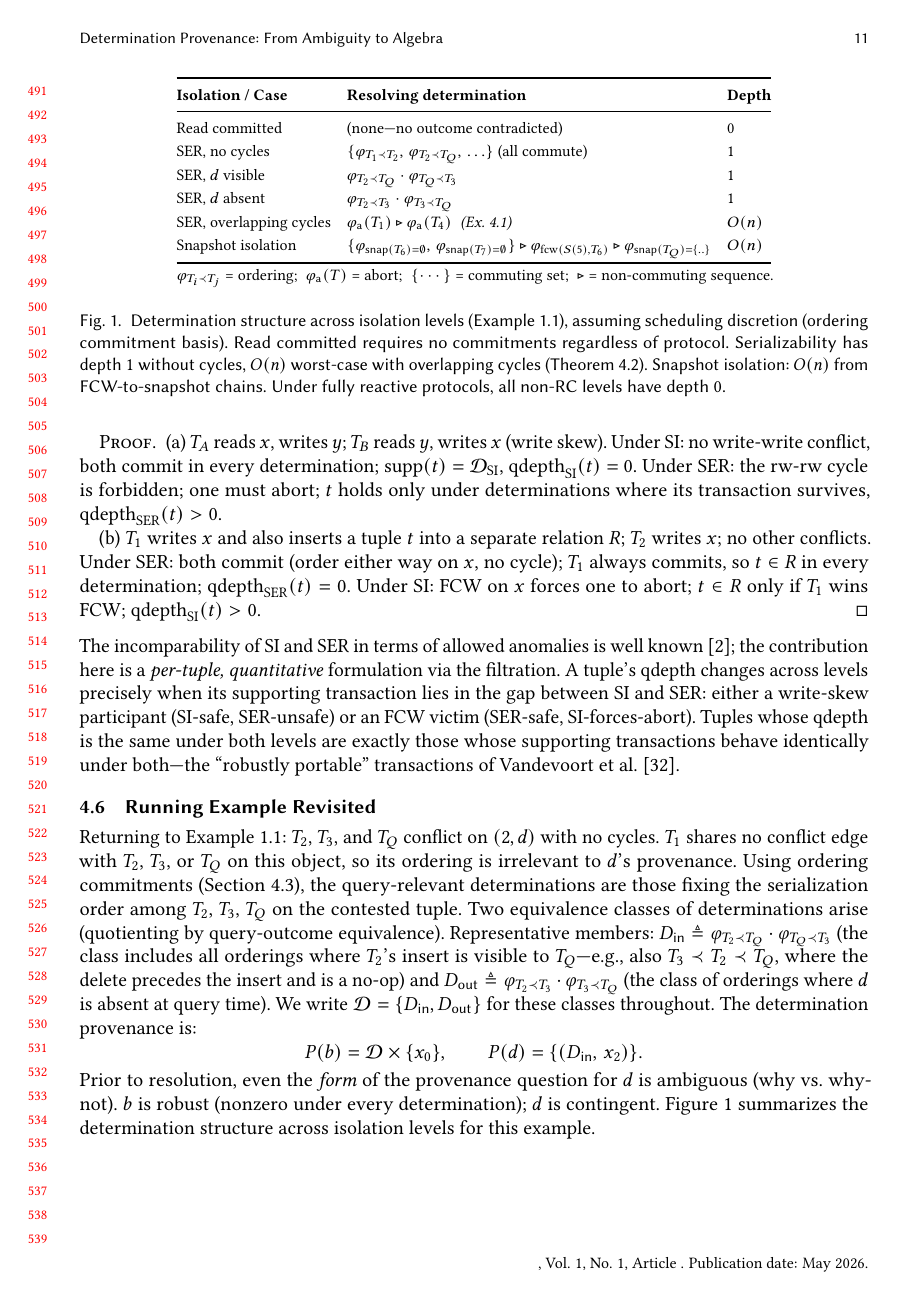
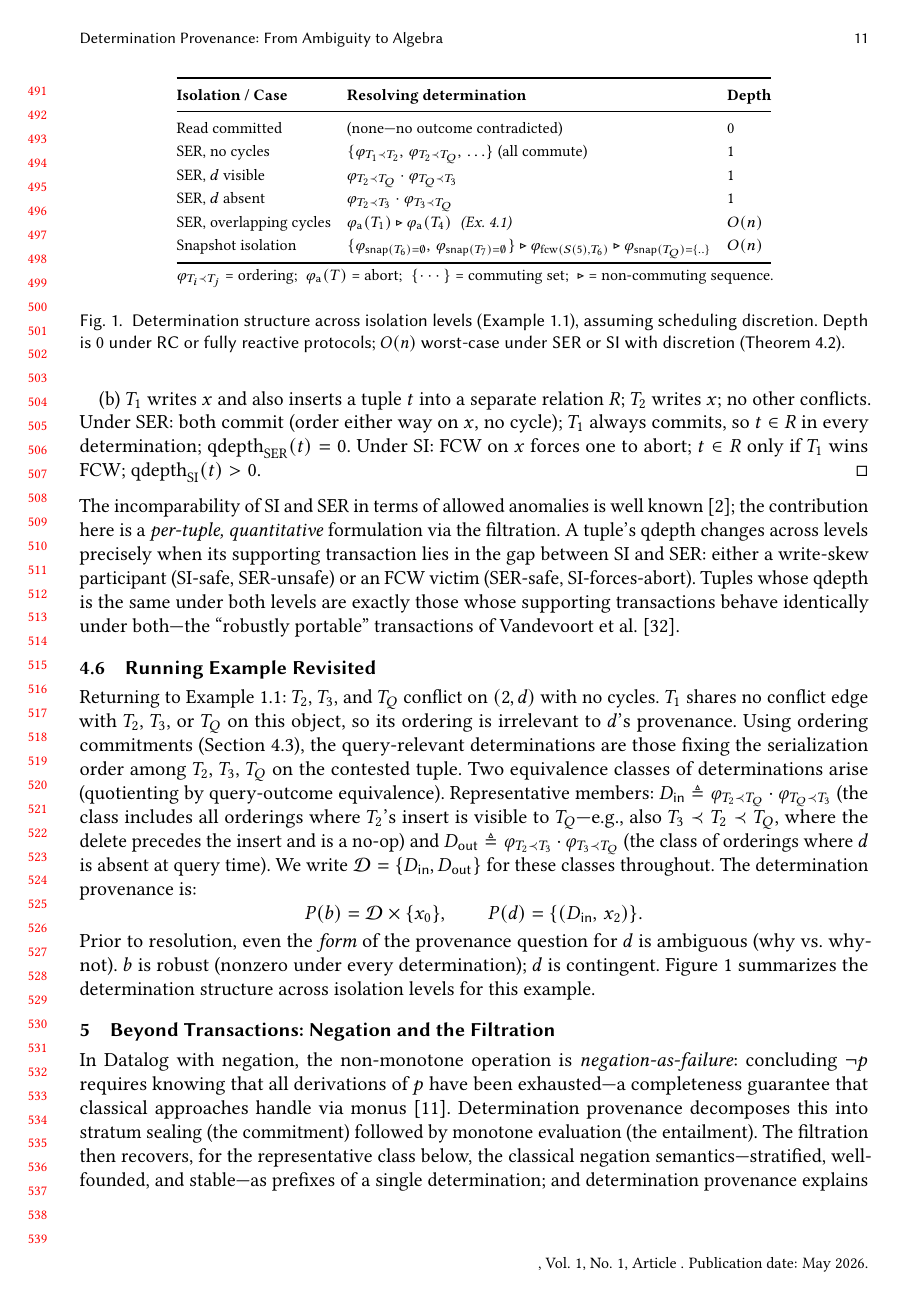
Before and after one commit to jhellerstein/provenance, a LaTeX paper (main.tex): page 11 of 36 before the commit and page 11 of 35 after it. Compiled offline with pdfLaTeX.

Commit message:
Shorten Fig 1 caption

```diff
--- a/main.tex
+++ b/main.tex
@@ -1142,11 +1142,10 @@ isolation levels for this example.
 
   \caption{
     Determination structure across isolation levels
-    (Example~\ref{ex:example}), assuming scheduling discretion
-    (ordering commitment basis).
-    Read committed requires no commitments regardless of protocol.
-    Serializability has depth~$1$ without cycles, $O(n)$ worst-case
-    with overlapping cycles (Theorem~\ref{thm:txn-depth}).
-    Snapshot isolation: $O(n)$ from FCW-to-snapshot chains.
-    Under fully reactive protocols, all non-RC levels have depth~$0$.
+    (Example~\ref{ex:example}), assuming scheduling discretion.
+    Depth is $0$ under RC or fully reactive protocols;
+    $O(n)$ worst-case under SER or SI with discretion
+    (Theorem~\ref{thm:txn-depth}).
   }
+  \Description{Table showing resolving determinations and their depth
+    across isolation levels under scheduling discretion.}
```
Also changed, not shown: main.tex (11 more changed lines).
